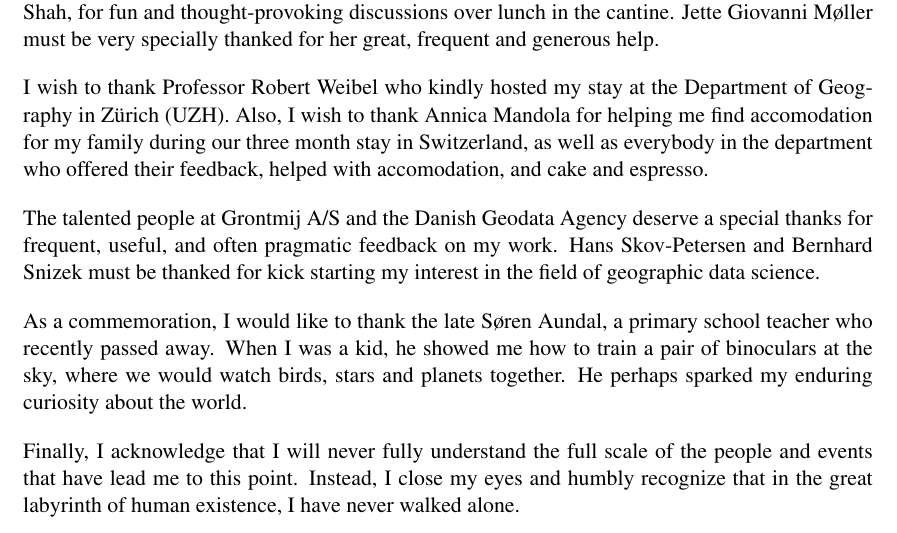
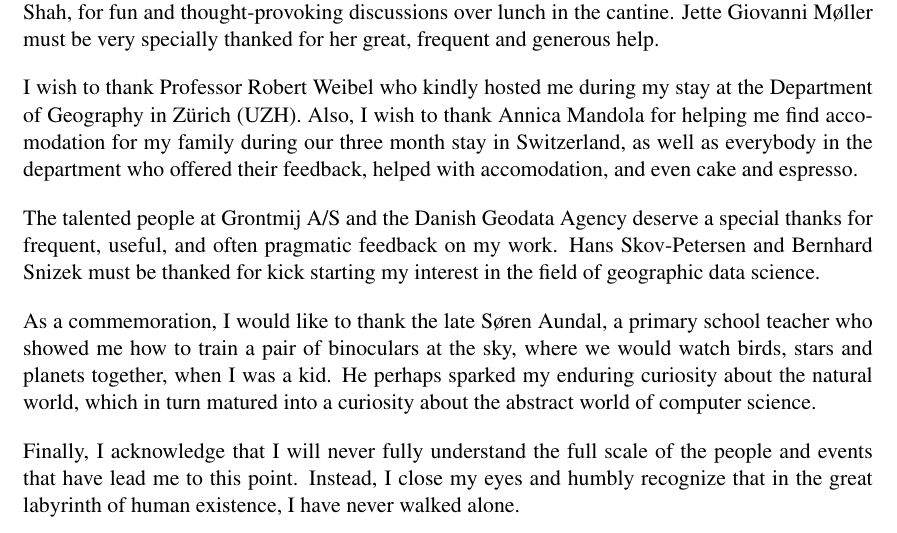
Before and after one commit to skipperkongen/phd-thesis, a LaTeX thesis (thesis.tex): part of page 2 of 108, cut so that both start at the same text. Compiled offline with pdfLaTeX.

Commit message:
At casa Nick

```diff
--- a/thesis.tex
+++ b/thesis.tex
@@ -133,11 +133,11 @@ I extend a great feeling of gratitude to Marusa, the co-bearer of many of my PhD
 
 Another special thought goes out to the faculty at DIKU and all the PhD students, especially Vivek Shah, for fun and thought-provoking discussions over lunch in the cantine. Jette Giovanni M{\o}ller must be very specially thanked for her great, frequent and generous help.
 
-I wish to thank Professor Robert Weibel who kindly hosted my stay at the Department of Geography in Z{\"u}rich (UZH). Also, I wish to thank Annica Mandola for helping me find accomodation for my family during our three month stay in Switzerland, as well as everybody in the department who offered their feedback, helped with accomodation, and cake and espresso.
+I wish to thank Professor Robert Weibel who kindly hosted me during my stay at the Department of Geography in Z{\"u}rich (UZH). Also, I wish to thank Annica Mandola for helping me find accomodation for my family during our three month stay in Switzerland, as well as everybody in the department who offered their feedback, helped with accomodation, and even cake and espresso.
 
 The talented people at Grontmij A/S and the Danish Geodata Agency deserve a special thanks for frequent, useful, and often pragmatic feedback on my work. Hans Skov-Petersen and Bernhard Snizek must be thanked for kick starting my interest in the field of geographic data science.
 
-As a commemoration, I would like to thank the late S{\o}ren Aundal, a primary school teacher who recently passed away. When I was a kid, he showed me how to train a pair of binoculars at the sky, where we would watch birds, stars and planets together. He perhaps sparked my enduring curiosity about the world.
+As a commemoration, I would like to thank the late S{\o}ren Aundal, a primary school teacher who showed me how to train a pair of binoculars at the sky, where we would watch birds, stars and planets together, when I was a kid. He perhaps sparked my enduring curiosity about the natural world, which in turn matured into a curiosity about the abstract world of computer science.
 
 Finally, I acknowledge that I will never fully understand the full scale of the people and events that have lead me to this point. Instead, I close my eyes and humbly recognize that in the great labyrinth of human existence, I have never walked alone.
 
```
